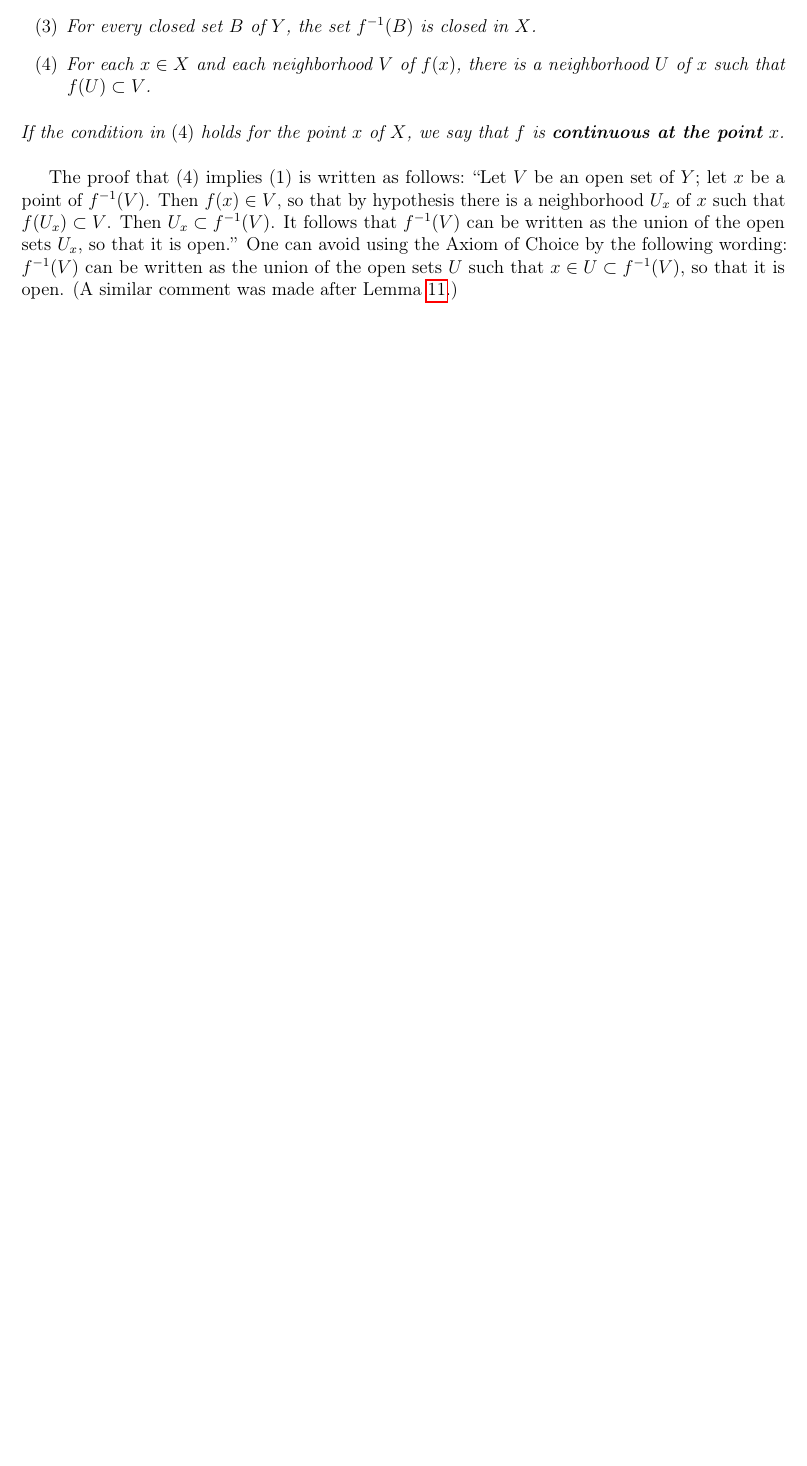
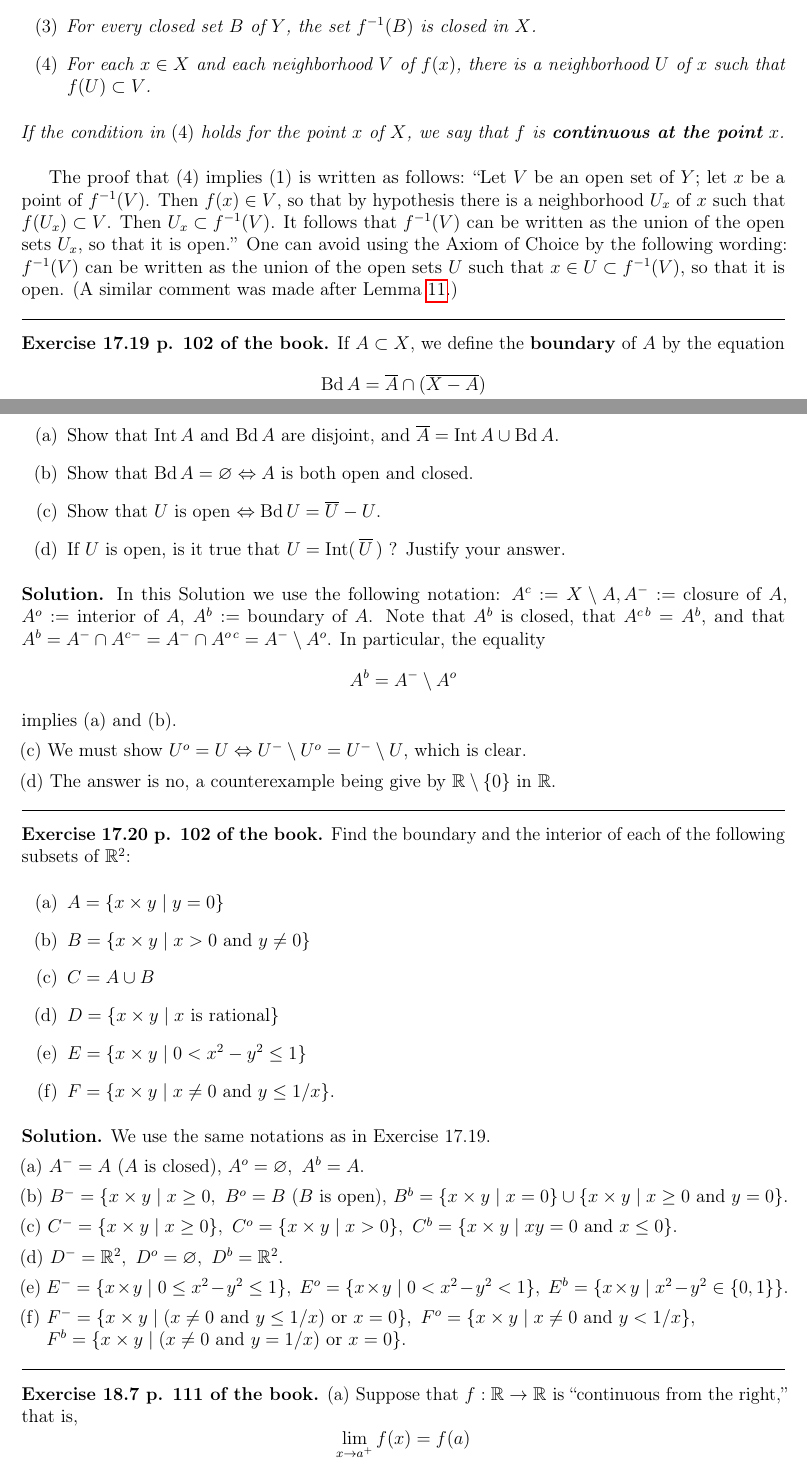
Before and after one commit to Pierre-Yves-Gaillard/About-Topology-by-Munkres, a LaTeX document (munkres-a-e.tex): part of page 20 of 20 before the commit and two parts of pages 20 and 21 of 22 after it, the two joined at a grey line, cut so that both start at the same text, the shorter picture padded with empty space. Compiled offline with pdfLaTeX.

Commit message:
Update munkres-a-e.tex

```diff
--- a/munkres-a-e.tex
+++ b/munkres-a-e.tex
@@ -1,13 +1,13 @@
 % munkres-a-e
 % !TEX encoding = UTF-8 Unicode
 % https://docs.google.com/document/d/1ggGZML_7mP6YBbQ7vZybQTcZ91Eb7HESuhqzNPRQlw8/edit?tab=t.0
-% https://www.site24x7.com/tools/time-stamp-converter.html 1732549489
+% https://www.site24x7.com/tools/time-stamp-converter.html 1734969073
 % https://www.overleaf.com/read/kdwwjvqjrzwb#9fe3a6
 % https://github.com/Pierre-Yves-Gaillard/About-Topology-by-Munkres
 \documentclass[12pt,letterpaper]{article}
 \usepackage{fancyhdr}
 \fancyhf{}
-\fancyfoot[R]{{\tiny munkres-a-e,\ \filemodprintdate{\jobname},\ \filemodprinttime{\jobname},\ 1732549489}}
+\fancyfoot[R]{{\tiny munkres-a-e,\ \filemodprintdate{\jobname},\ \filemodprinttime{\jobname},\ 1734969073}}
 %
 % https://latexonline.cc/ (doesn't work well; abandoned) - https://www.google.com/search?q=current+date+and+time
 % (https://www.unixtimestamp.com/ bad)
@@ -922,3 +922,57 @@ If the condition in $(4)$ holds for the point $x$ of $X$, we say that $f$ is \te
 
 The proof that (4) implies (1) is written as follows: ``Let $V$ be an open set of $Y$; let $x$ be a point of $f^{-1}(V)$. Then $f(x) \in V$, so that by hypothesis there is a neighborhood $U_x$ of $x$ such that $f(U_x) \subset V$. Then $U_x \subset f^{-1}(V)$. It follows that $f^{-1}(V)$ can be written as the union of the open sets $U_x$, so that it is open.'' One can avoid using the Axiom of Choice by the following wording: $f^{-1}(V)$ can be written as the union of the open sets $U$ such that $x\in U\subset f^{-1}(V)$, so that it is open. (A similar comment was made after Lemma~\ref{L13.1}.)
 
+\hs
+
+\noi\textbf{Exercise 17.19 p. 102 of the book.} If $A\subset X$, we define the \textbf{boundary} of $A$ by the equation
+$$
+\operatorname{Bd}A=\overline{A}\cap(\overline{X-A})
+$$
+\begin{enumerate}
+    \item[(a)] Show that $\operatorname{Int} A$ and $\operatorname{Bd} A$ are disjoint, and $\overline{A}=\operatorname{Int}A\cup\operatorname{Bd}A$.
+    \item[(b)] Show that $\operatorname{Bd}A=\varnothing\Leftrightarrow A$ is both open and closed.
+    \item[(c)] Show that $U$ is open $\Leftrightarrow\operatorname{Bd} U=\overline{U}-U$.
+    \item[(d)] If $U$ is open, is it true that $U=\operatorname{Int}(\,\overline{U}\,)$ ? Justify your answer.
+\end{enumerate}
+
+\noi\textbf{Solution.} In this Solution we use the following notation: $A^c:=X\sm A,A^-:=$ closure of $A$, $A^o:=$ interior of $A$, $A^b:=$ boundary of $A$. Note that $A^b$ is closed, that $A^{c\,b}=A^b$, and that $A^b=A^-\cap A^{c-}=A^-\cap A^{o\,c}=A^-\sm A^o$. In particular, the equality
+$$
+A^b=A^-\sm A^o
+$$
+implies (a) and (b).
+
+\noi(c) We must show $U^o=U\Leftrightarrow U^-\sm U^o=U^-\sm U$, which is clear.
+
+\noi(d) The answer is no, a counterexample being give by $\R\sm\{0\}$ in $\R$.
+
+\hs
+
+\noi\textbf{Exercise 17.20 p. 102 of the book.} Find the boundary and the interior of each of the following subsets of $\mathbb{R}^{2}$:
+\begin{enumerate}
+    \item[(a)] $A=\{x\times y\mid y=0\}$
+    \item[(b)] $B=\{x\times y\mid x>0\text{ and }y\ne0\}$
+    \item[(c)] $C=A\cup B$
+    \item[(d)] $D=\{x\times y\mid x\text{ is rational}\}$
+    \item[(e)] $E=\{x\times y\mid 0<x^2-y^2\le1\}$
+    \item[(f)] $F=\{x\times y\mid x\ne0\text{ and }y\leq1/x\}$.
+\end{enumerate}
+
+\noi\textbf{Solution.} We use the same notations as in Exercise 17.19.
+
+\noi(a) $A^-=A$ ($A$ is closed), $A^o=\varnothing,\ A^b=A$.
+
+\noi(b) $B^-=\{x\times y\mid x\ge0,\ B^o=B$ ($B$ is open), $B^b=\{x\times y\mid x=0\}\cup\{x\times y\mid x\ge0\text{ and }y=0\}$.
+
+\noi(c) $C^-=\{x\times y\mid x\ge0\},\ C^o=\{x\times y\mid x>0\},\ C^b=\{x\times y\mid xy=0\text{ and }x\le0\}$.
+
+\noi(d) $D^-=\R^2,\ D^o=\varnothing,\ D^b=\R^2$.
+
+\noi(e) $E^-=\{x\times y\mid 0\le x^2-y^2\le1\},\ E^o=\{x\times y\mid 0<x^2-y^2<1\},\ E^b=\{x\times y\mid x^2-y^2\in\{0,1\}\}$.
+
+\noi(f) $F^-=\{x\times y\mid(x\neq 0\text{ and }y\leq1/x)\text{ or }x=0\},\ F^o=\{x\times y\mid x\neq 0\text{ and }y<1/x\},\\{}\hskip16pt F^b=\{x\times y\mid(x\neq 0\text{ and }y=1/x)\text{ or }x=0\}$.
+
+\hs
+
+\noi\textbf{Exercise 18.7 p. 111 of the book.} (a) Suppose that $f: \mathbb{R} \rightarrow \mathbb{R}$ is ``continuous from the right,'' that is,
+\[
+\lim _{x \rightarrow a^{+}} f(x)=f(a)
```
Also changed, not shown: munkres-a-e.tex (37 more changed lines).
